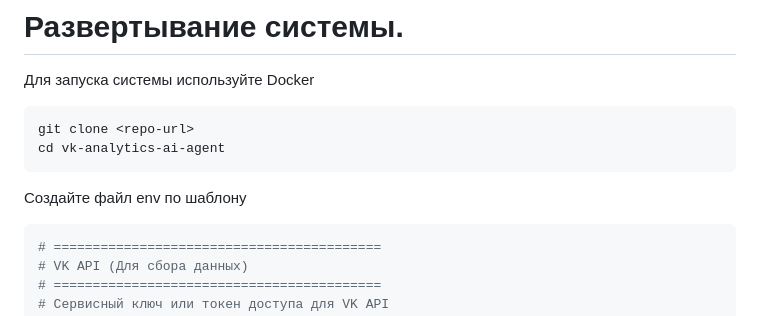
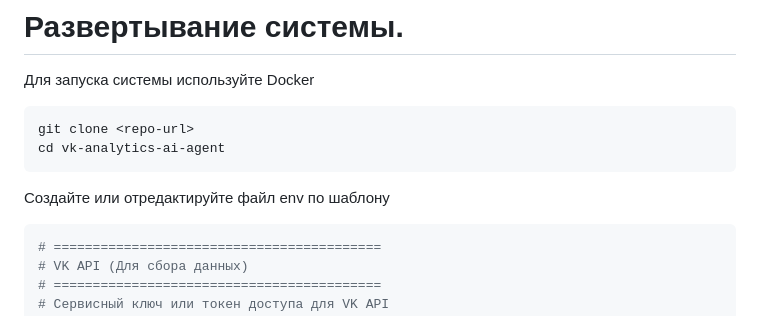
Before and after one commit to Mrazeka/VK_Media_Analysis, a Markdown page: README.md, the part around the change. GitHub-like rendering.

````diff
--- a/README.md
+++ b/README.md
@@ -34,7 +34,7 @@ git clone <repo-url>
 cd vk-analytics-ai-agent
 ```
 
-Создайте файл env по шаблону
+Создайте или отредактируйте файл env по шаблону
 ```env
 # ==========================================
 # VK API (Для сбора данных)
````
